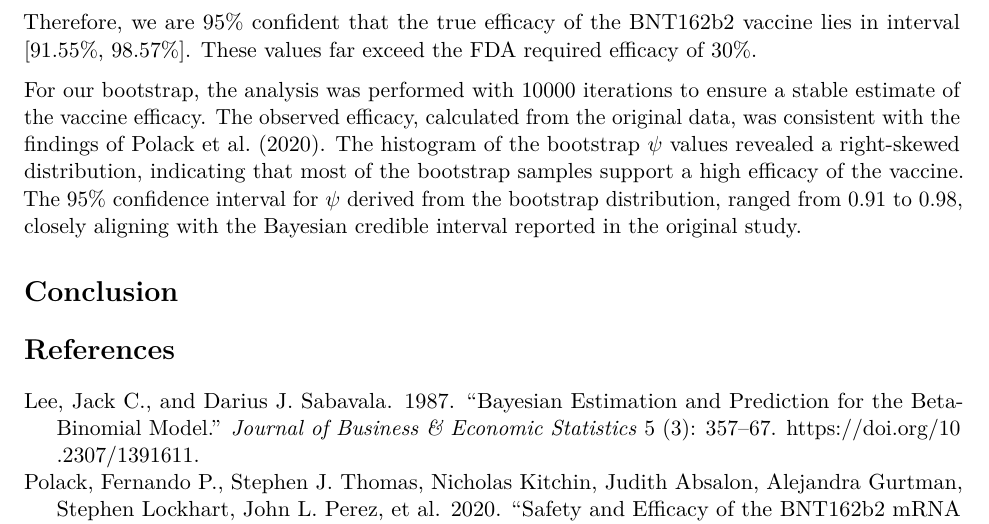
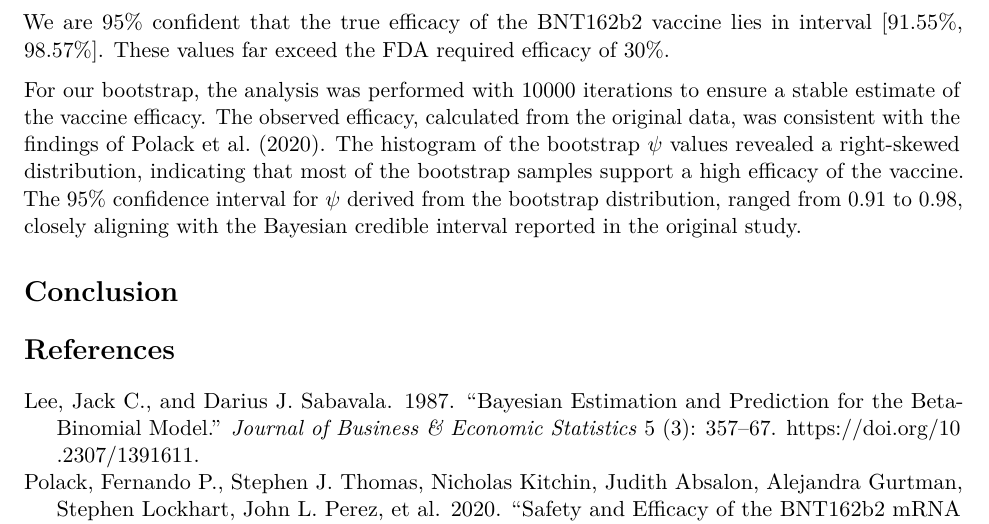
Before and after one commit to LukeVanHouten/stat342-final, an R Markdown document (Writeup.Rmd): part of page 4 of 8, cut so that both start at the same text. Rendered offline with R 4.5, knitr and Pandoc, then LaTeX, with nearby package versions; some code elsewhere in the file could not run offline.

Commit message:
dkfsdf<M-C-F3>

```diff
--- a/Writeup.Rmd
+++ b/Writeup.Rmd
@@ -108,7 +110,7 @@ Finally, we can use our MLE estimator to calculate a 95% confidence interval for
 
 \[ 0.9506 \pm 1.96\sqrt{\frac{-1}{-3124.317}} = 0.9506 \pm 0.0351\]
 
-Therefore, we are 95% confident that the true efficacy of the BNT162b2 vaccine lies in interval [91.55%, 98.57%]. These values far exceed the FDA required efficacy of 30%.
+We are 95% confident that the true efficacy of the BNT162b2 vaccine lies in interval [91.55%, 98.57%]. These values far exceed the FDA required efficacy of 30%.
 
 For our bootstrap, the analysis was performed with $10000$ iterations to ensure a stable estimate of the vaccine efficacy. The observed efficacy, calculated from the original data, was consistent with the findings of Polack et al. (2020). The histogram of the bootstrap $\psi$ values revealed a right-skewed distribution, indicating that most of the bootstrap samples support a high efficacy of the vaccine. The $95\%$ confidence interval for $\psi$ derived from the bootstrap distribution, ranged from $0.91$ to $0.98$, closely aligning with the Bayesian credible interval reported in the original study.
 
```
Also changed, not shown: .RData, Writeup.Rmd (2 more changed lines), 1 other file.
